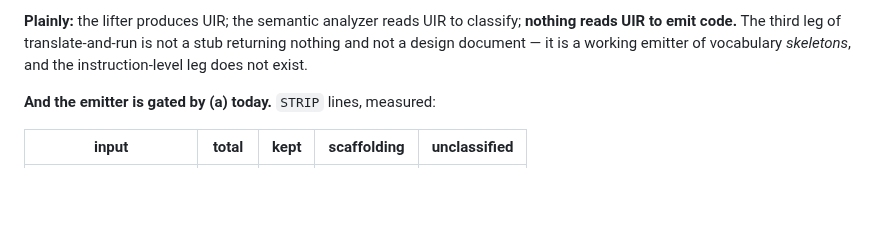
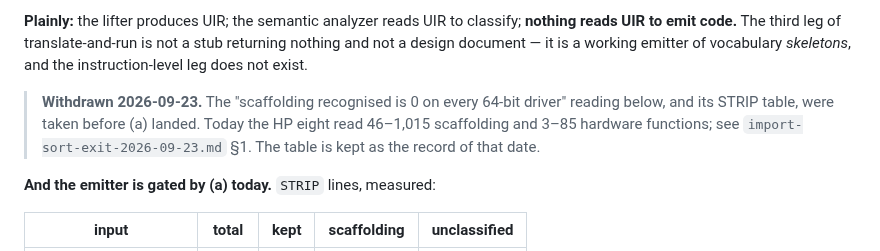
Before and after one commit to jeweledtech/bare-metal-forth, a Markdown page: docs/evidence/finding-emission-and-tier1-2026-09-20.md, the part around the change. GitHub-like rendering; blank space fills up the shorter version.

Commit message:
evidence: the import sort's exit, written before its code: 1,322 kernel drivers, three exact counts, the 0-scaffolding figure withdrawn

```diff
--- a/docs/evidence/finding-emission-and-tier1-2026-09-20.md
+++ b/docs/evidence/finding-emission-and-tier1-2026-09-20.md
@@ -32,6 +32,12 @@ to classify; **nothing reads UIR to emit code.** The third leg of
 translate-and-run is not a stub returning nothing and not a design
 document — it is a working emitter of vocabulary *skeletons*, and the
 instruction-level leg does not exist.
+
+> **Withdrawn 2026-09-23.** The "scaffolding recognised is 0 on every
+> 64-bit driver" reading below, and its STRIP table, were taken before (a)
+> landed. Today the HP eight read 46–1,015 scaffolding and 3–85 hardware
+> functions; see `import-sort-exit-2026-09-23.md` §1. The table is kept as the
+> record of that date.
 
 **And the emitter is gated by (a) today.** `STRIP` lines, measured:
 
```
Also changed, not shown: docs/evidence/import-sort-exit-2026-09-23.md (added, +169 -0 lines).
